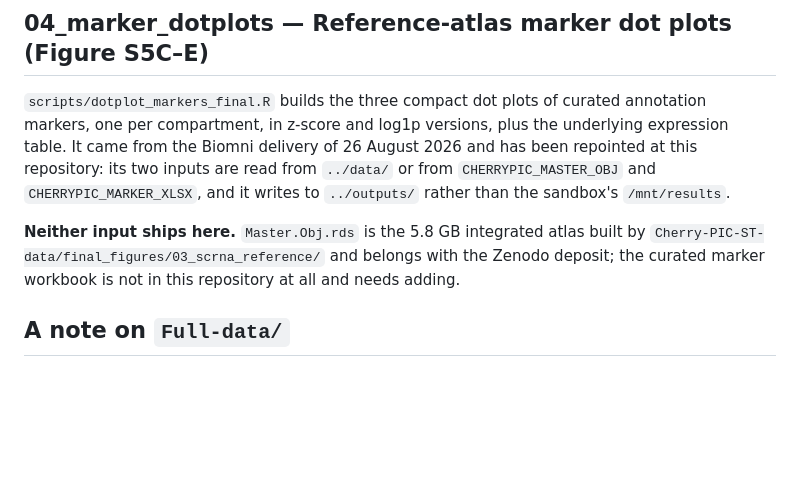
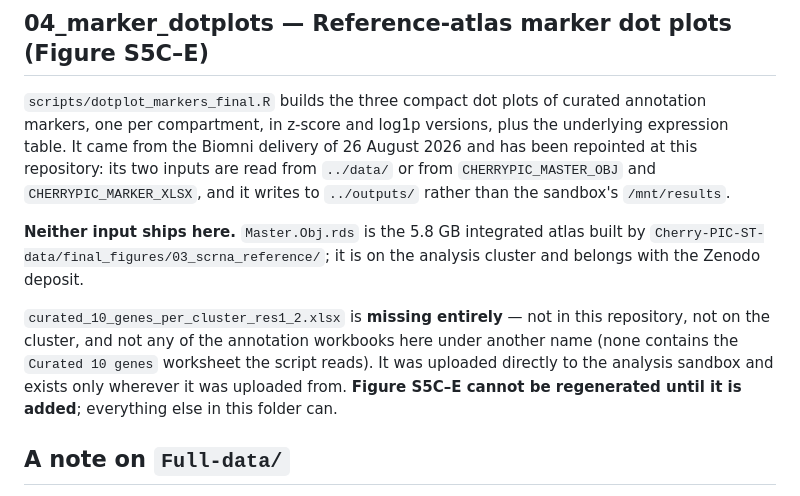
Before and after one commit to Naiklab/Cherry-PIC-Intestinal-Niches, a Markdown page: Biomni-code-external/README.md, the part around the change. Rendered like a GitHub page; blank space fills up the shorter version.

Commit message:
Record that the S5C-E marker workbook is missing everywhere
curated_10_genes_per_cluster_res1_2.xlsx is not in this repository, not on the
analysis cluster, and not any of the annotation workbooks here under a different
name: none contains the "Curated 10 genes" worksheet the script reads. It was
uploaded straight to the analysis sandbox and exists only wherever it came from.
Figure S5C-E cannot be regenerated until it is supplied; nothing else in the
folder is blocked.

Co-Authored-By: Claude Opus 5 <noreply@anthropic.com>

```diff
--- a/Biomni-code-external/README.md
+++ b/Biomni-code-external/README.md
@@ -116,8 +116,14 @@ repository: its two inputs are read from `../data/` or from `CHERRYPIC_MASTER_OB
 `/mnt/results`.
 
 **Neither input ships here.** `Master.Obj.rds` is the 5.8 GB integrated atlas built by
-`Cherry-PIC-ST-data/final_figures/03_scrna_reference/` and belongs with the Zenodo deposit;
-the curated marker workbook is not in this repository at all and needs adding.
+`Cherry-PIC-ST-data/final_figures/03_scrna_reference/`; it is on the analysis cluster and
+belongs with the Zenodo deposit.
+
+`curated_10_genes_per_cluster_res1_2.xlsx` is **missing entirely** — not in this repository,
+not on the cluster, and not any of the annotation workbooks here under another name (none
+contains the `Curated 10 genes` worksheet the script reads). It was uploaded directly to the
+analysis sandbox and exists only wherever it was uploaded from. **Figure S5C–E cannot be
+regenerated until it is added**; everything else in this folder can.
 
 ## A note on `Full-data/`
 
```
